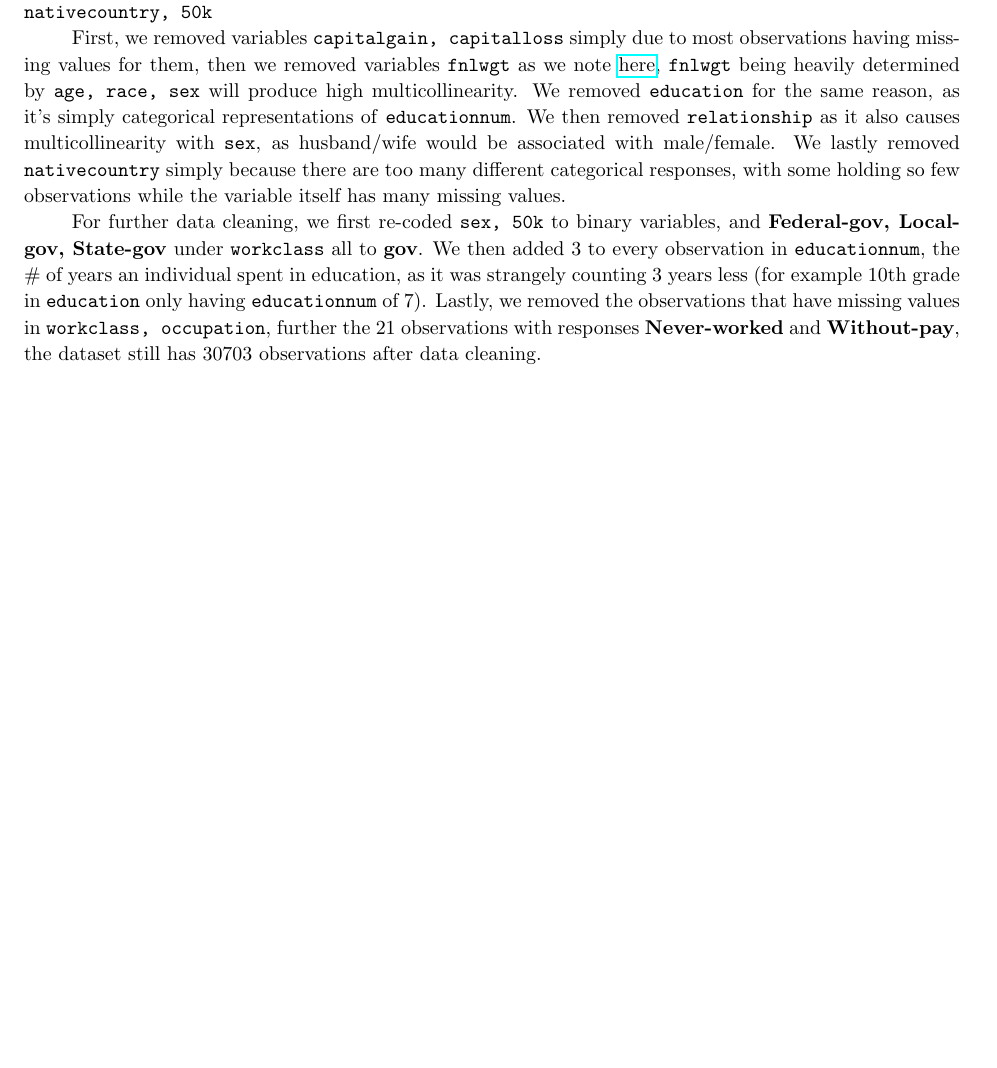
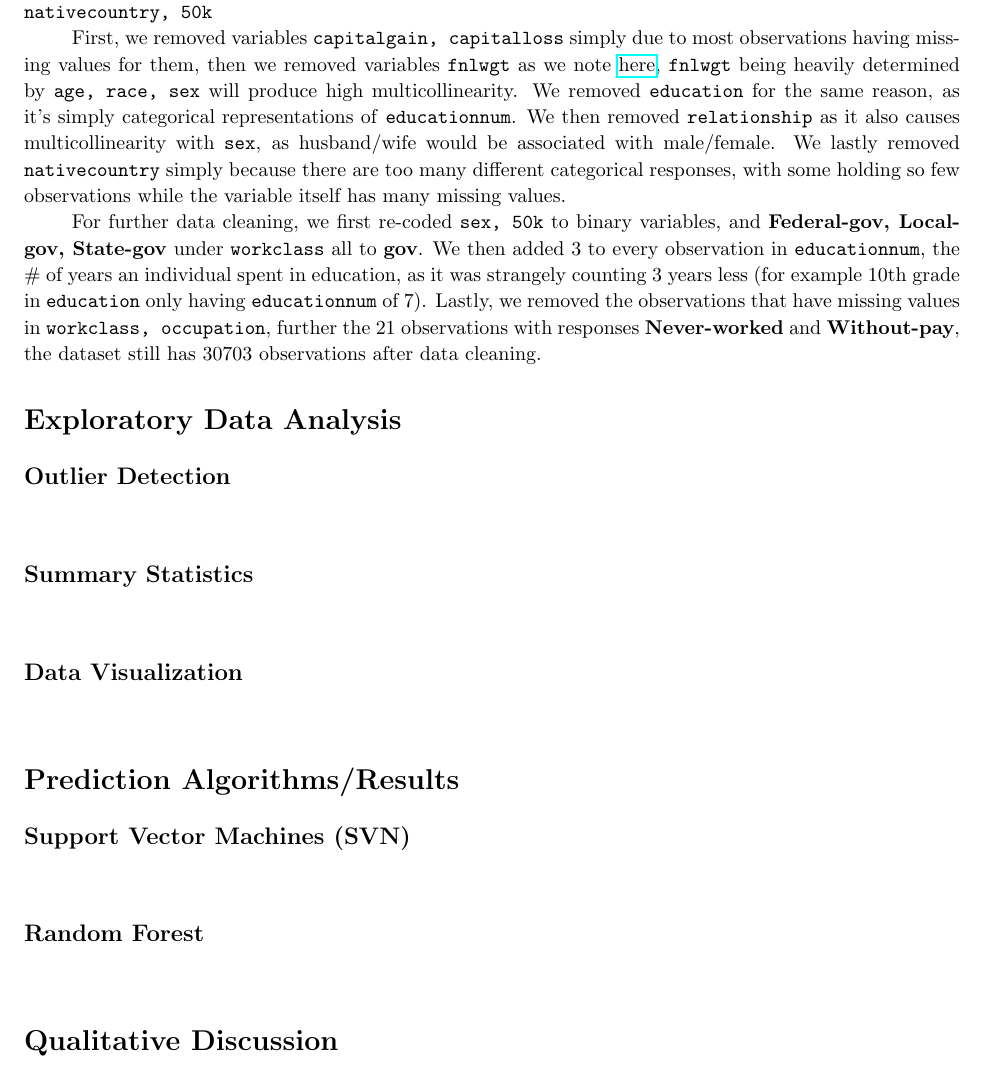
Before and after one commit to NilayT321/Census-Data-Project, a LaTeX document (Report/Stat486_ProjectReport.tex): part of the page, cut so that both start at the same text, the shorter picture padded with empty space. Compiled offline with pdfLaTeX.

Commit message:
Update Stat486_ProjectReport.tex

```diff
--- a/Report/Stat486_ProjectReport.tex
+++ b/Report/Stat486_ProjectReport.tex
@@ -48,4 +48,30 @@
 
      For further data cleaning, we first re-coded \texttt{sex, 50k} to binary variables, and \textbf{Federal-gov, Local-gov, State-gov} under \texttt{workclass} all to \textbf{gov}. We then added $3$ to every observation in \texttt{educationnum}, the $\#$ of years an individual spent in education, as it was strangely counting 3 years less (for example 10th grade in \texttt{education} only having \texttt{educationnum} of 7). Lastly, we removed the observations that have missing values in \texttt{workclass, occupation}, further the 21 observations with responses \textbf{Never-worked} and \textbf{Without-pay}, the dataset still has 30703 observations after data cleaning.
 
+\section*{Exploratory Data Analysis}
+    \subsection*{Outlier Detection}
+    \hspace{\parindent}
+
+
+    \subsection*{Summary Statistics}
+    \hspace{\parindent}
+
+
+    \subsection*{Data Visualization}
+    \hspace{\parindent}
+
+
+\section*{Prediction Algorithms/Results}
+    \subsection*{Support Vector Machines (SVN)}
+    \hspace{\parindent}
+
+
+    \subsection*{Random Forest}
+    \hspace{\parindent}
+
+
+\section*{Qualitative Discussion}
+\hspace{\parindent}
+
+
 \end{document}
```
